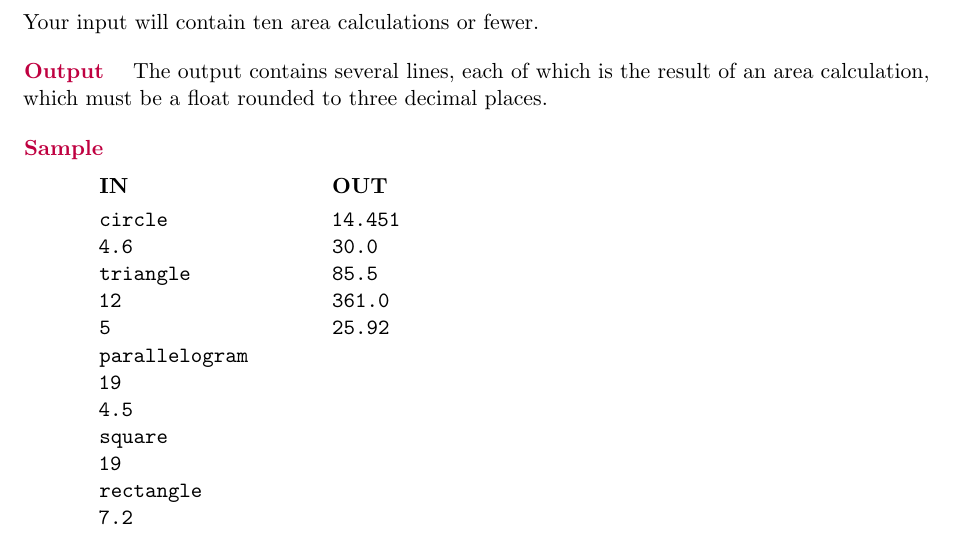
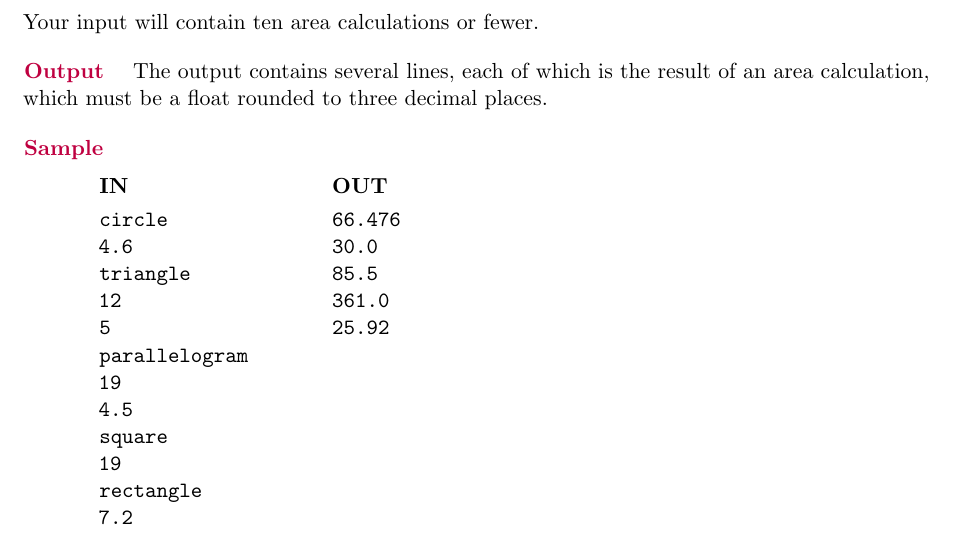
Before and after one commit to gsinclair/Intro-Informatics-Book, a LaTeX book (Informatics-Beginners.tex, which reads 200-area-calculator.tex): part of page 23 of 58, cut so that both start at the same text. Compiled offline with pdfLaTeX.

Commit message:
Minor correction in output
(Area calculator)

```diff
--- a/200-area-calculator.tex
+++ b/200-area-calculator.tex
@@ -23,7 +23,7 @@ calculation, which must be a float rounded to three decimal places.
 
 \sample{0.25}{circle\\4.6\\triangle\\12\\5\\parallelogram\\19\\4.5\\
              square\\19\\rectangle\\7.2\\3.6\\stop}
-       {0.2}{14.451\\30.0\\85.5\\361.0\\25.92}
+       {0.2}{66.476\\30.0\\85.5\\361.0\\25.92}
 
 \Scratch\ This problem differs from the earlier ones in two ways:
 \begin{enumerate}
```
